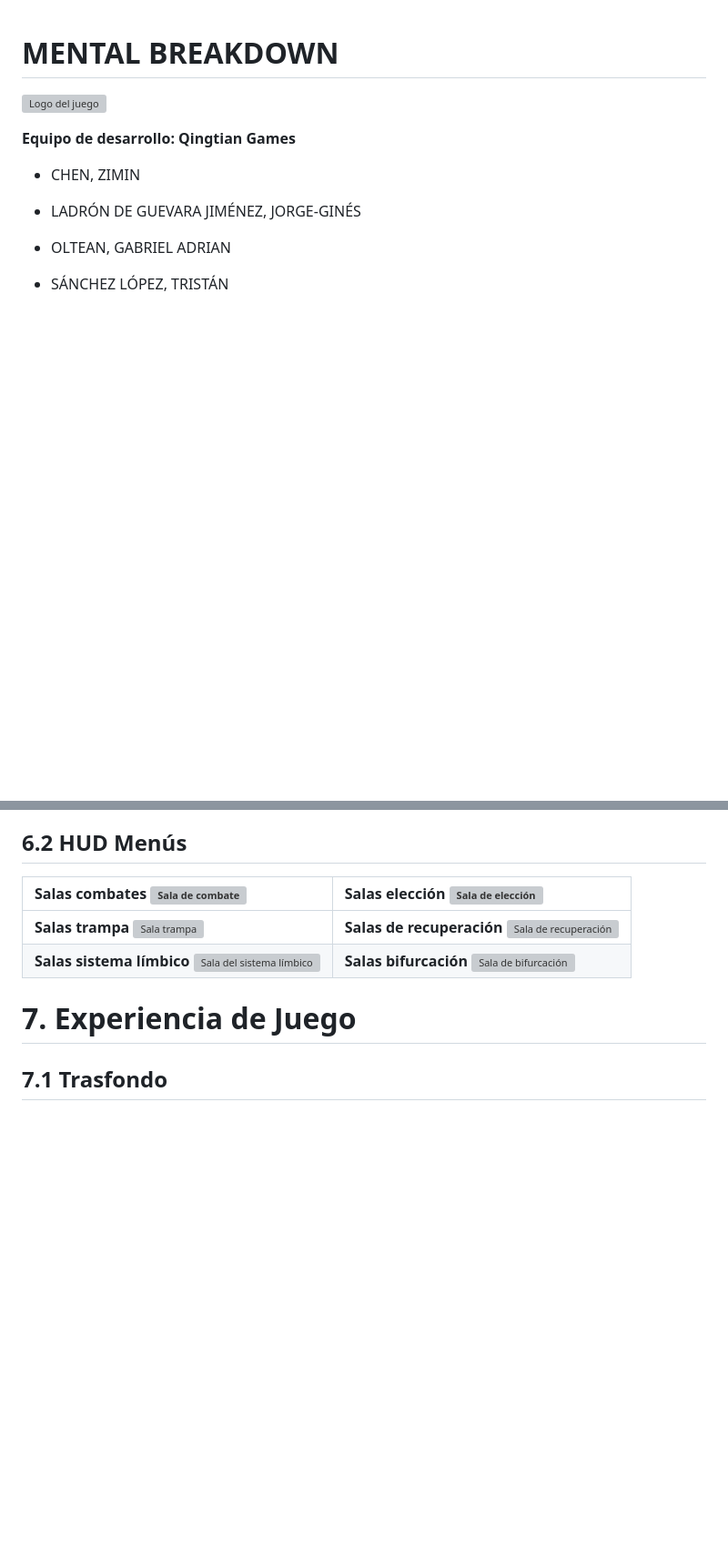
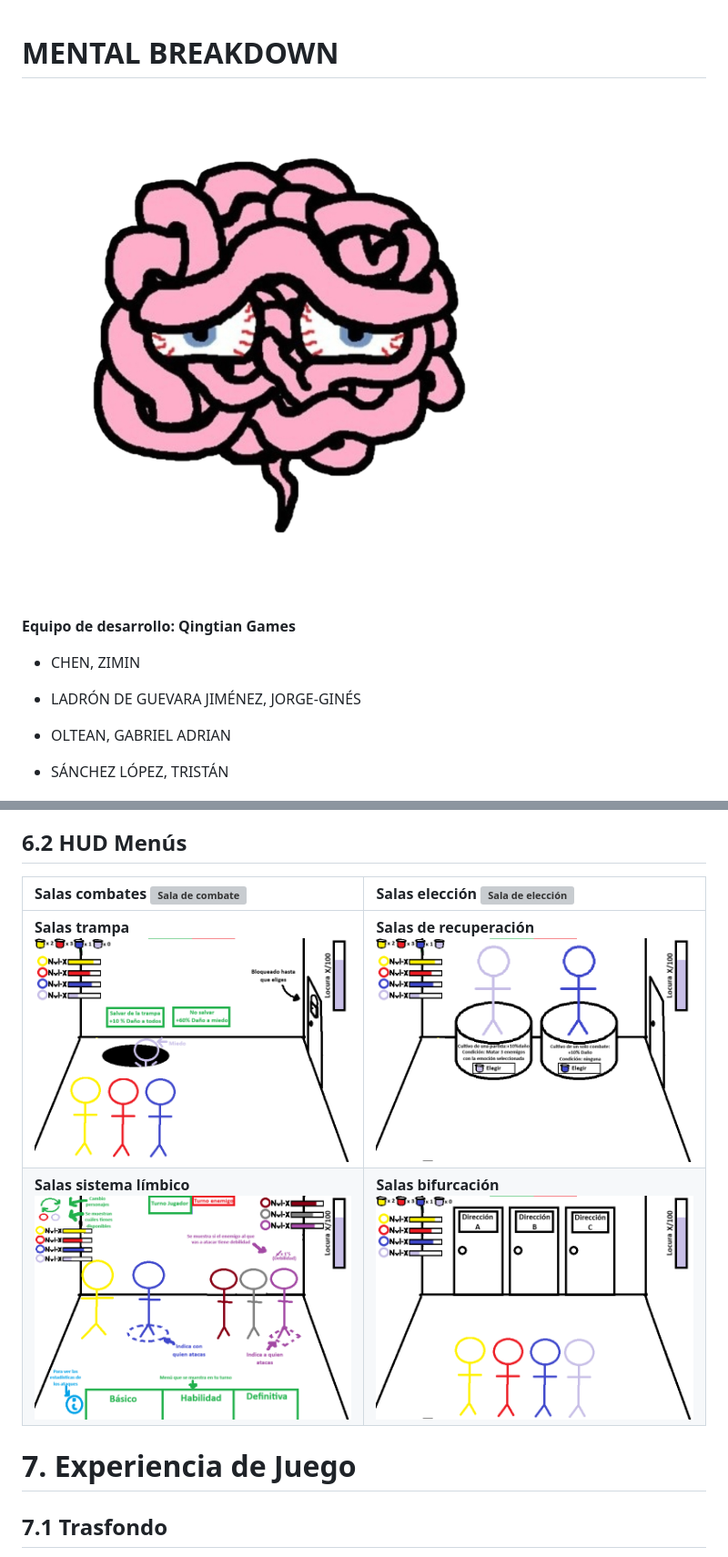
Before and after one commit to tristasaucm/Gp012-Pvli, a Markdown page: GDD.md, 2 parts joined by grey strips. Shown at 91% size. Rendered like a GitHub page; blank space fills up the shorter version; grey boxes are pictures that could not be loaded.

```diff
--- a/GDD.md
+++ b/GDD.md
@@ -1,6 +1,6 @@
 # MENTAL BREAKDOWN
 
-![Logo del juego](MENTAL_BREAKDOWN_imagenes/logo_cerebro.jpg)
+![Logo del juego](images/Logo.png)
 
 **Equipo de desarrollo: Qingtian Games**
 
@@ -469,8 +469,8 @@ La cámara será fija y en vista lateral.
 
 | Salas combates ![Sala de combate](MENTAL_BREAKDOWN_imagenes/sala_combate.png) | Salas elección ![Sala de elección](MENTAL_BREAKDOWN_imagenes/sala_eleccion.png) |
 | :---- | :---- |
-| **Salas trampa** ![Sala trampa](MENTAL_BREAKDOWN_imagenes/sala_trampa.png) | **Salas de recuperación** ![Sala de recuperación](MENTAL_BREAKDOWN_imagenes/sala_recuperacion.png) |
-| **Salas sistema límbico** ![Sala del sistema límbico](MENTAL_BREAKDOWN_imagenes/sala_sistema_limbico.png) | **Salas bifurcación** ![Sala de bifurcación](MENTAL_BREAKDOWN_imagenes/sala_bifurcacion.png) |
+| **Salas trampa** ![Sala trampa](images/sala_trampa.png) | **Salas de recuperación** ![Sala de recuperación](images/sala_recuperacion.png) |
+| **Salas sistema límbico** ![Sala del sistema límbico](images/sala_sistema_limbico.png) | **Salas bifurcación** ![Sala de bifurcación](images/sala_bifurcacion.png) |
 
 
 # 7. Experiencia de Juego
```
Also changed, not shown: other parts of GDD.md (+3 -3 lines).
